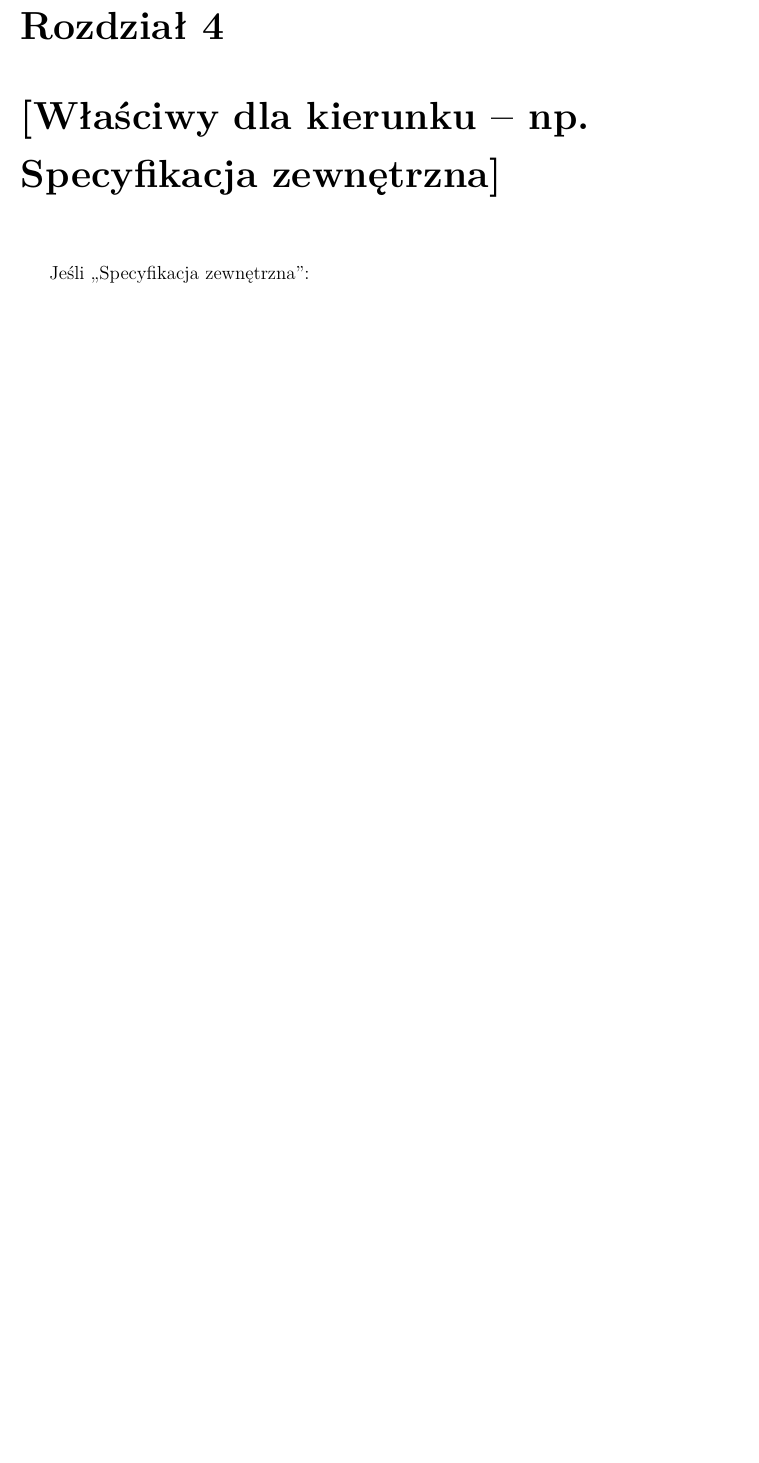
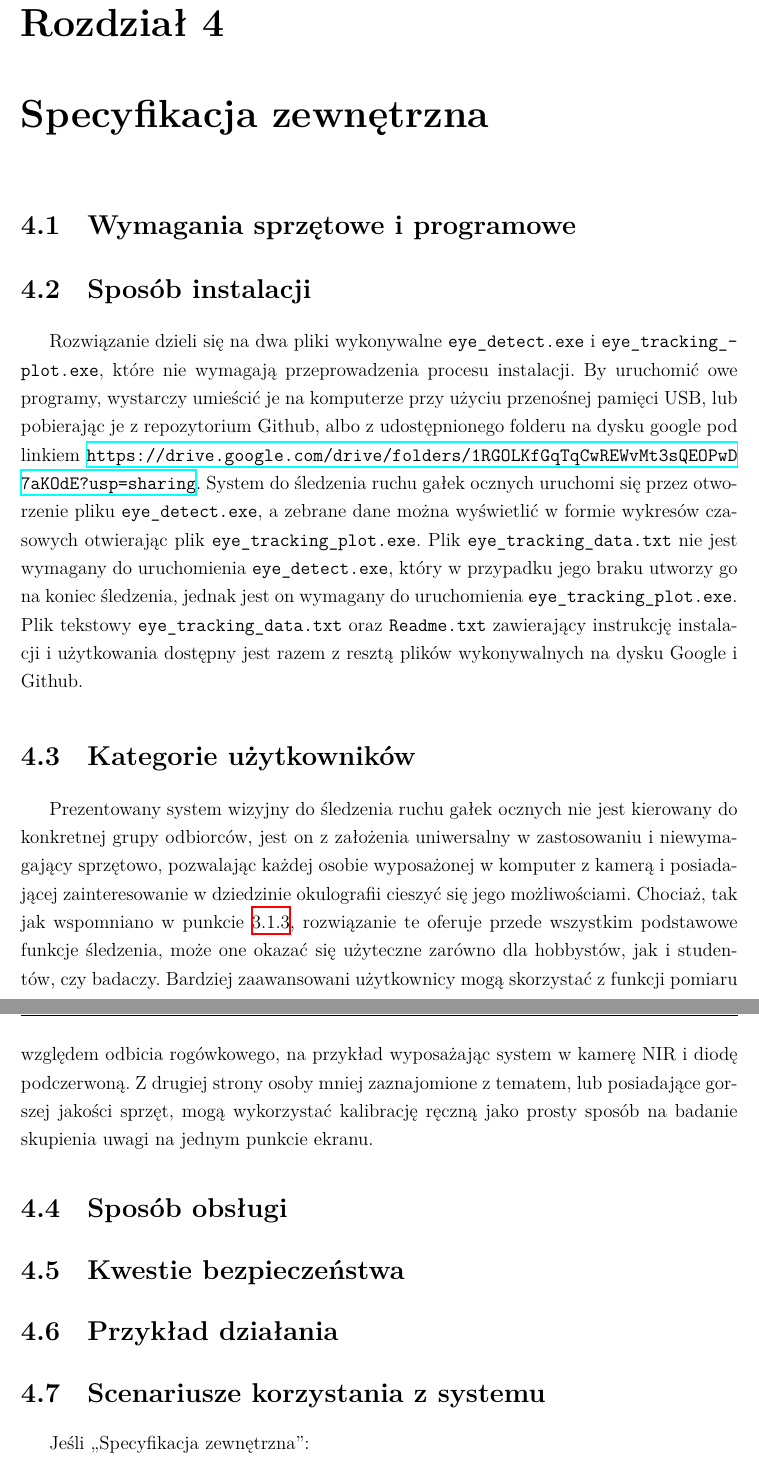
Before and after one commit to FastFoot3/Vision-System-for-Eye-Movement-Tracking, a LaTeX thesis (Praca inżynierska/szablon-inz-latex/single-file/main.tex): part of page 29 of 51 before the commit and two parts of pages 29 and 30 of 53 after it, the two joined at a grey line, cut so that both start at the same text, the shorter picture padded with empty space. Compiled offline with XeLaTeX; a missing font is replaced by an installed copy or a similar font.

Commit message:
Spec. Zew.: instalacja i użytkownicy
rozpoczynam trochę od środka, ae wymagania sprzętowe mogą być wyzwaniem więc idę do przodu

```diff
--- a/Praca inżynierska/szablon-inz-latex/single-file/main.tex
+++ b/Praca inżynierska/szablon-inz-latex/single-file/main.tex
@@ -877,12 +877,38 @@ Praca nad projektem przebiegała w sposób iteracyjny, co przypomina metodykę z
 %--------------------------------------
 %
 %
-% TODO: wymagania sprzętowe i programowe, sposób instalacji, aktywacji, kategorie użytkowników, sposób obsługi, administracja systemem, kwestie bezpieczeństwa, przykład działania, scenariusze korzystania z systemu
+% TODO: wymagania sprzętowe i programowe, sposób instalacji, kategorie użytkowników, sposób obsługi, administracja systemem, kwestie bezpieczeństwa, przykład działania, scenariusze korzystania z systemu
 %
 % Status: 0%
 %--------------------------------------
-\chapter{[Właściwy dla kierunku -- np. Specyfikacja zewnętrzna]}
-\label{ch:04}
+\chapter{Specyfikacja zewnętrzna}
+\label{ch:Specyfikacja-zewnetrzna}
+
+\section{Wymagania sprzętowe i programowe}
+
+
+
+\section{Sposób instalacji}
+
+Rozwiązanie dzieli się na dwa pliki wykonywalne \texttt{eye\_detect.exe} \allowbreak i \texttt{eye\_\-tracking\_\-plot.exe}, które nie wymagają przeprowadzenia procesu instalacji. By uruchomić owe programy, wystarczy umieścić je na komputerze przy użyciu przenośnej pamięci USB, lub pobierając je z repozytorium Github, albo z udostępnionego folderu na dysku google pod linkiem \url{https://drive.google.com/drive/folders/1RGOLKfGqTqCwREWvMt3sQEOPwD7aKOdE?usp=sharing}. System do śledzenia ruchu gałek ocznych uruchomi się przez otworzenie pliku \texttt{eye\_detect.exe}, a zebrane dane można wyświetlić w formie wykresów czasowych otwierając plik \texttt{eye\_tracking\_plot.exe}. Plik \texttt{eye\_tracking\_data.txt} nie jest wymagany do uruchomienia \texttt{eye\_detect.exe}, który w przypadku jego braku utworzy go na koniec śledzenia, jednak jest on wymagany do uruchomienia \texttt{eye\_tracking\_plot.exe}. Plik tekstowy \texttt{eye\_tracking\_data.txt} oraz \texttt{Readme.txt} zawierający instrukcję instalacji i użytkowania dostępny jest razem z resztą plików wykonywalnych na dysku Google i Github.
+
+\section{Kategorie użytkowników}
+
+Prezentowany system wizyjny do śledzenia ruchu gałek ocznych nie jest kierowany do konkretnej grupy odbiorców, jest on z założenia uniwersalny w zastosowaniu i niewymagający sprzętowo, pozwalając każdej osobie wyposażonej w komputer z kamerą i posiadającej zainteresowanie w dziedzinie okulografii cieszyć się jego możliwościami. Chociaż, tak jak wspomniano w punkcie \ref{subsec:zakres-dzialania-systemu}, rozwiązanie te oferuje przede wszystkim podstawowe funkcje śledzenia, może one okazać się użyteczne zarówno dla hobbystów, jak i studentów, czy badaczy. Bardziej zaawansowani użytkownicy mogą skorzystać z funkcji pomiaru względem odbicia rogówkowego, na przykład wyposażając system w kamerę NIR i diodę podczerwoną. Z drugiej strony osoby mniej zaznajomione z tematem, lub posiadające gorszej jakości sprzęt, mogą wykorzystać kalibrację ręczną jako prosty sposób na badanie skupienia uwagi na jednym punkcie ekranu.
+
+\section{Sposób obsługi}
+
+
+
+\section{Kwestie bezpieczeństwa}
+
+
+
+\section{Przykład działania}
+
+
+
+\section{Scenariusze korzystania z systemu}
 
 Jeśli „Specyfikacja zewnętrzna”:
 \begin{itemize}
```
Also changed, not shown: Praca inżynierska/szablon-inz-latex/single-file/main.pdf, pliki wykonywalne/Readme.txt (added), Praca inżynierska/szablon-inz-latex/single-file/main.tex (2 more changed lines), 8 other files.
